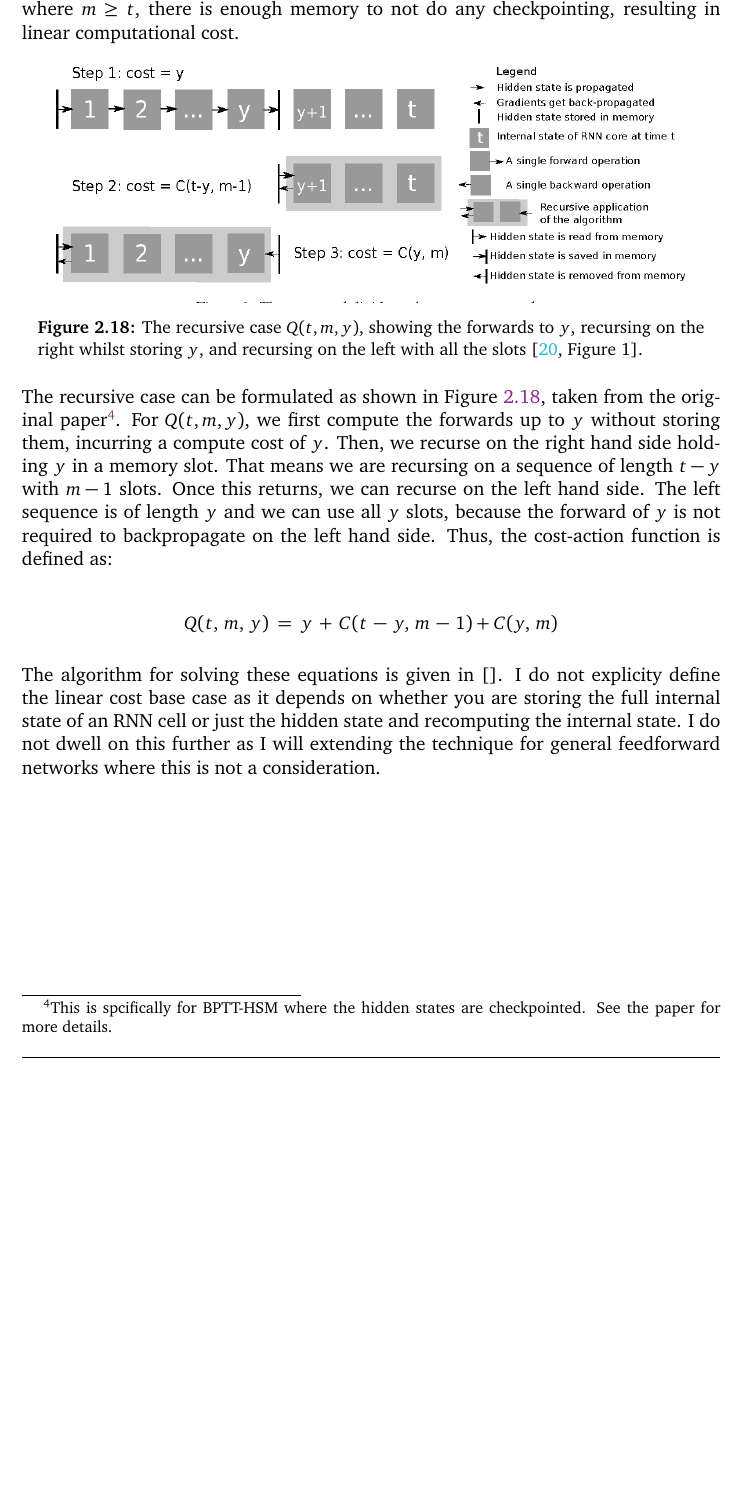
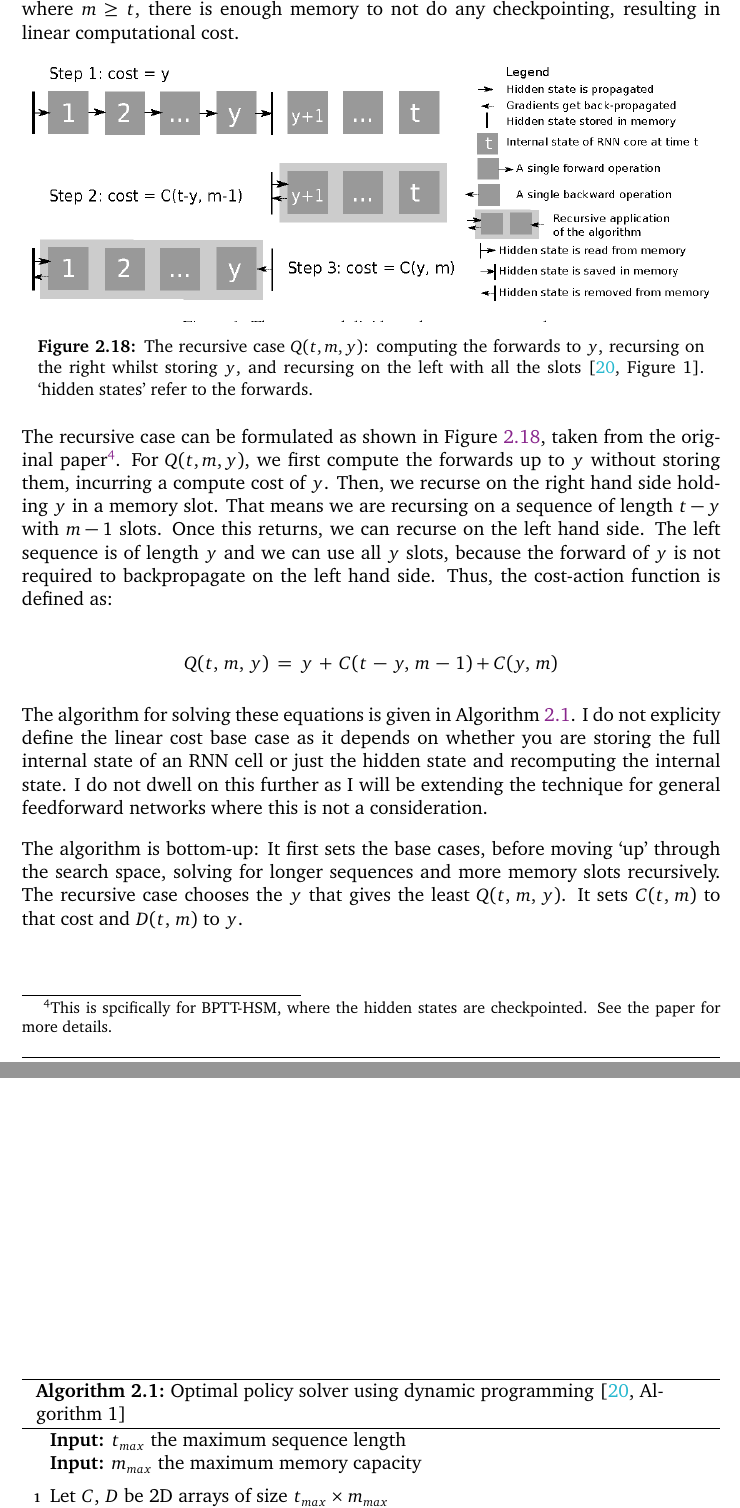
Before and after one commit to shirazb/final-year-thesis, a LaTeX thesis (main.tex, which reads packages/includes.sty, sections/2-background/5-checkpointing.tex): part of page 42 of 51 before the commit and two parts of pages 42 and 43 of 52 after it, the two joined at a grey line, cut so that both start at the same text, the shorter picture padded with empty space. Compiled offline with pdfLaTeX.

Commit message:
dp solver algorithm

```diff
--- a/packages/includes.sty
+++ b/packages/includes.sty
@@ -37,6 +37,7 @@
   \bibliographystyle{unsrtnat}
 \usepackage{tocbibind} % bib in contents
 
+\RequirePackage[algochapter,linesnumbered,ruled,vlined]{algorithm2e} % algorithms
 \usepackage{textpos}
 \usepackage[compatibility=false]{caption} % option for minted in minipage
 \usepackage{tabularx,longtable,multirow,subcaption}%hangcaption
--- a/sections/2-background/5-checkpointing.tex
+++ b/sections/2-background/5-checkpointing.tex
@@ -151,12 +152,12 @@ For \(C(t, m)\) where \(m \geq t\), there is enough memory to not do any checkpo
 
 \begin{figure}[thb]
     \centering
-    \includegraphics[width=0.9\linewidth]{dp-checkpointing-recursive-case.png}
-    \caption{The recursive case \(Q(t, m, y)\), showing the forwards to \(y\), recursing on the right whilst storing \(y\), and recursing on the left with all the slots \cite[Figure~1]{Gruslys2016}.}
+    \includegraphics[width=0.97\linewidth]{dp-checkpointing-recursive-case.png}
+    \caption{The recursive case \(Q(t, m, y)\): computing the forwards to \(y\), recursing on the right whilst storing \(y\), and recursing on the left with all the slots \cite[Figure~1]{Gruslys2016}. `hidden states' refer to the forwards.}
     \label{fig:2-dp-checkpointing-rec}
 \end{figure}
 
-The recursive case can be formulated as shown in Figure \ref{fig:2-dp-checkpointing-rec}, taken from the original paper\footnote{This is spcifically for BPTT-HSM where the hidden states are checkpointed. See the paper for more details.}.
+The recursive case can be formulated as shown in Figure \ref{fig:2-dp-checkpointing-rec}, taken from the original paper\footnote{This is spcifically for BPTT-HSM, where the hidden states are checkpointed. See the paper for more details.}.
 For \(Q(t, m, y)\), we first compute the forwards up to \(y\) without storing them, incurring a compute cost of \(y\).
 Then, we recurse on the right hand side holding \(y\) in a memory slot.
 That means we are recursing on a sequence of length \(t-y\) with \(m-1\) slots.
@@ -168,6 +169,27 @@ Thus, the cost-action function is defined as:
     Q(t,\, m,\, y) \;=\; y \,+\, C(t\,-\,y,\, m\,-\,1) + C(y,\, m)
 \end{equation*}
 
-The algorithm for solving these equations is given in [].
+The algorithm for solving these equations is given in Algorithm \ref{alg:2-policy-solver}.
 I do not explicity define the linear cost base case as it depends on whether you are storing the full internal state of an RNN cell or just the hidden state and recomputing the internal state.
-I do not dwell on this further as I will extending the technique for general feedforward networks where this is not a consideration.
+I do not dwell on this further as I will be extending the technique for general feedforward networks where this is not a consideration.
+
+The algorithm is bottom-up:
+It first sets the base cases, before moving `up' through the search space, solving for longer sequences and more memory slots recursively.
+The recursive case chooses the \(y\) that gives the least \(Q(t,\, m,\, y)\).
+It sets \(C(t,\, m)\) to that cost and \(D(t,\,m)\) to \(y\).
+
+\begin{algorithm}[h]
+\DontPrintSemicolon
+\KwIn{\(t_{max}\) the maximum sequence length}
+\KwIn{\(m_{max}\) the maximum memory capacity}
+\BlankLine
+
+Let \(C\), \(D\) be 2D arrays of size \(t_{max}\times m_{max}\)\;
+\For{\(t \,\in\, \{1,\,\ldots,\,t_{max}\}\)}{
+    \(C[t][1] \;\leftarrow\; \frac{t(t+1)}{2}\)\;
+    \For{\(m \,\in\, \{t,\,\ldots,\, m_{max}\}\)}{
+        \(C[t][m] \;\leftarrow\;\) \textit{linear cost}\;
+        \(D[t][m] \;\leftarrow\; 1\)\;
+    }
+}
+\BlankLine
@@ -173,0 +211,3 @@ I do not dwell on this further as I will extending the technique for general fee
+\caption{Optimal policy solver using dynamic programming \cite[Algorithm~1]{Gruslys2016}}
+\label{alg:2-policy-solver}
+\end{algorithm}
```
Also changed, not shown: sections/2-background/5-checkpointing.tex (20 more changed lines).
